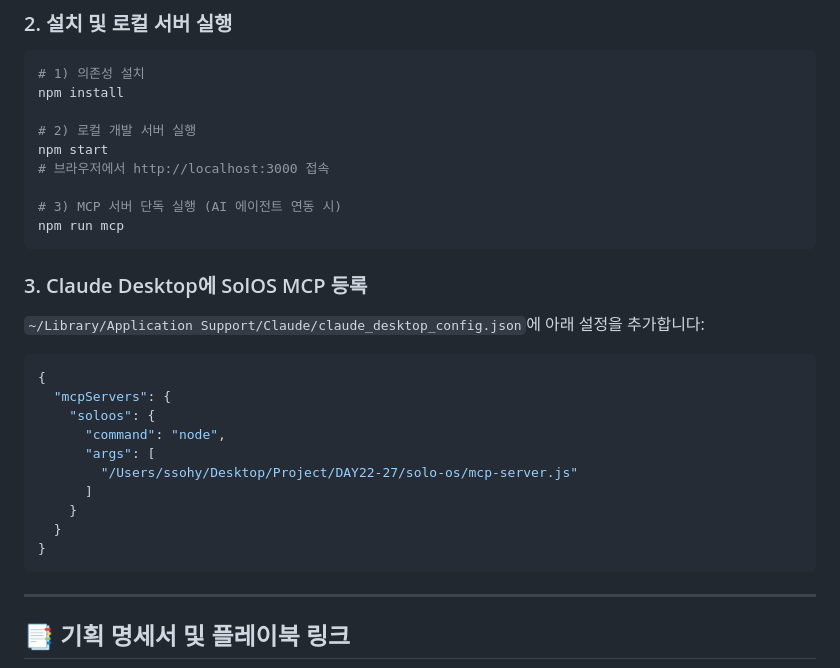
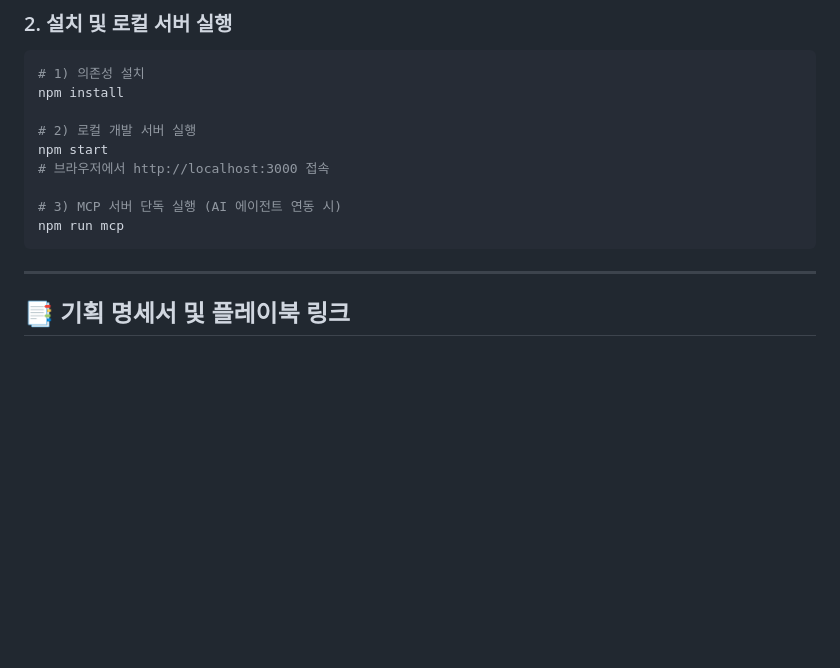
Before and after one commit to ssohyproject/Sol-OS, a Markdown page: README.md, the part around the change. GitHub-like rendering; blank space fills up the shorter version.

````diff
--- a/README.md
+++ b/README.md
@@ -224,21 +224,6 @@ npm start
 npm run mcp
 ```
 
-### 3. Claude Desktop에 SolOS MCP 등록
-`~/Library/Application Support/Claude/claude_desktop_config.json`에 아래 설정을 추가합니다:
-```json
-{
-  "mcpServers": {
-    "soloos": {
-      "command": "node",
-      "args": [
-        "/Users/ssohy/Desktop/Project/DAY22-27/solo-os/mcp-server.js"
-      ]
-    }
-  }
-}
-```
-
 ---
 
 ## 📑 기획 명세서 및 플레이북 링크
````
